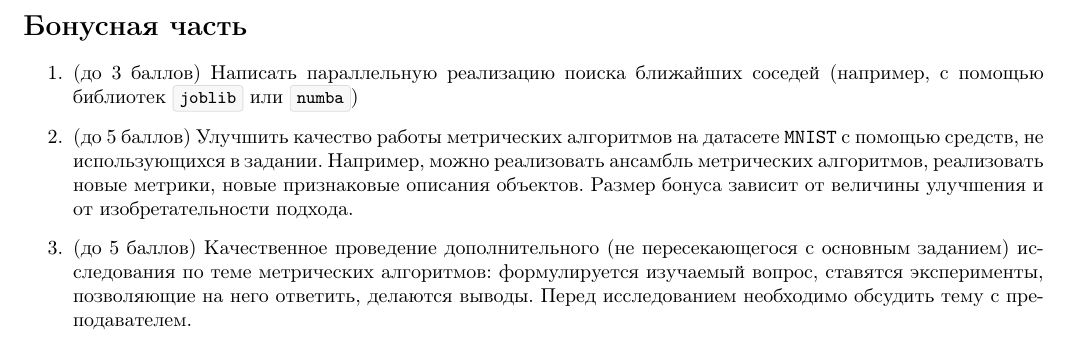
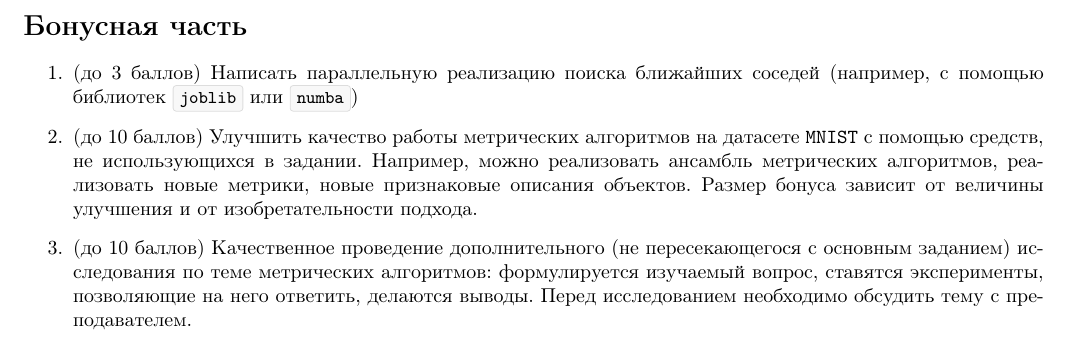
Before and after one commit to mmp-practicum-team/mmp_practicum_fall_2023, a LaTeX document (Tasks/Task-01/task_01.tex): part of page 5 of 5, cut so that both start at the same text. Compiled offline with pdfLaTeX.

Commit message:
Additional points for extra tasks

```diff
--- a/Tasks/Task-01/task_01.tex
+++ b/Tasks/Task-01/task_01.tex
@@ -378,9 +378,9 @@
 
 \item (до 3 баллов) Написать параллельную реализацию поиска ближайших соседей (например, с помощью библиотек \mdinlinecode{joblib} или \mdinlinecode{numba})
 
-\item (до 5 баллов) Улучшить качество работы метрических алгоритмов на датасете \texttt{MNIST} с помощью средств, не использующихся в задании. Например, можно реализовать ансамбль метрических алгоритмов, реализовать новые метрики, новые признаковые описания объектов. Размер бонуса зависит от величины улучшения и от изобретательности подхода.
+\item (до 10 баллов) Улучшить качество работы метрических алгоритмов на датасете \texttt{MNIST} с помощью средств, не использующихся в задании. Например, можно реализовать ансамбль метрических алгоритмов, реализовать новые метрики, новые признаковые описания объектов. Размер бонуса зависит от величины улучшения и от изобретательности подхода.
 
-\item (до 5 баллов) Качественное проведение дополнительного (не пересекающегося с основным заданием) исследования по теме метрических алгоритмов: формулируется изучаемый вопрос, ставятся эксперименты, позволяющие на него ответить, делаются выводы. Перед исследованием необходимо обсудить тему с преподавателем.
+\item (до 10 баллов) Качественное проведение дополнительного (не пересекающегося с основным заданием) исследования по теме метрических алгоритмов: формулируется изучаемый вопрос, ставятся эксперименты, позволяющие на него ответить, делаются выводы. Перед исследованием необходимо обсудить тему с преподавателем.
 \end{enumerate}
 
 
```
Also changed, not shown: Tasks/Task-01/task_01.pdf.
